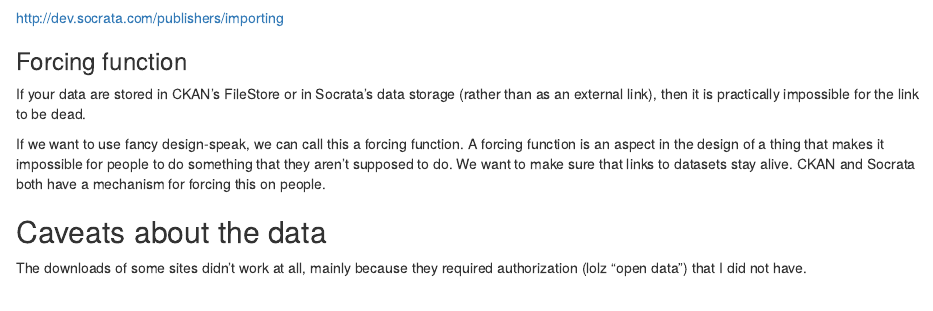
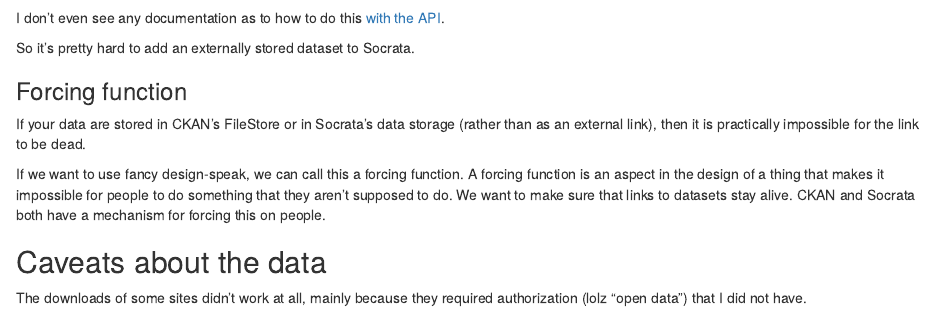
Before and after one commit to tlevine/open-data, an R Markdown document (reports/dead-links.Rmd): the page in a window 1100 px wide, from 1410 px down. Rendered offline with R 4.5, knitr and Pandoc, with nearby package versions.

Commit message:
external socrata

```diff
--- a/reports/dead-links.Rmd
+++ b/reports/dead-links.Rmd
@@ -99,7 +99,10 @@
 
 ![](socrata-non-data.png)
 
-http://dev.socrata.com/publishers/importing
+I don't even see any documentation as to how to do this
+[with the API](http://dev.socrata.com/publishers/importing).
+
+So it's pretty hard to add an externally stored dataset to Socrata.
 
 ### Forcing function
 If your data are stored in CKAN's FileStore or in Socrata's
```
